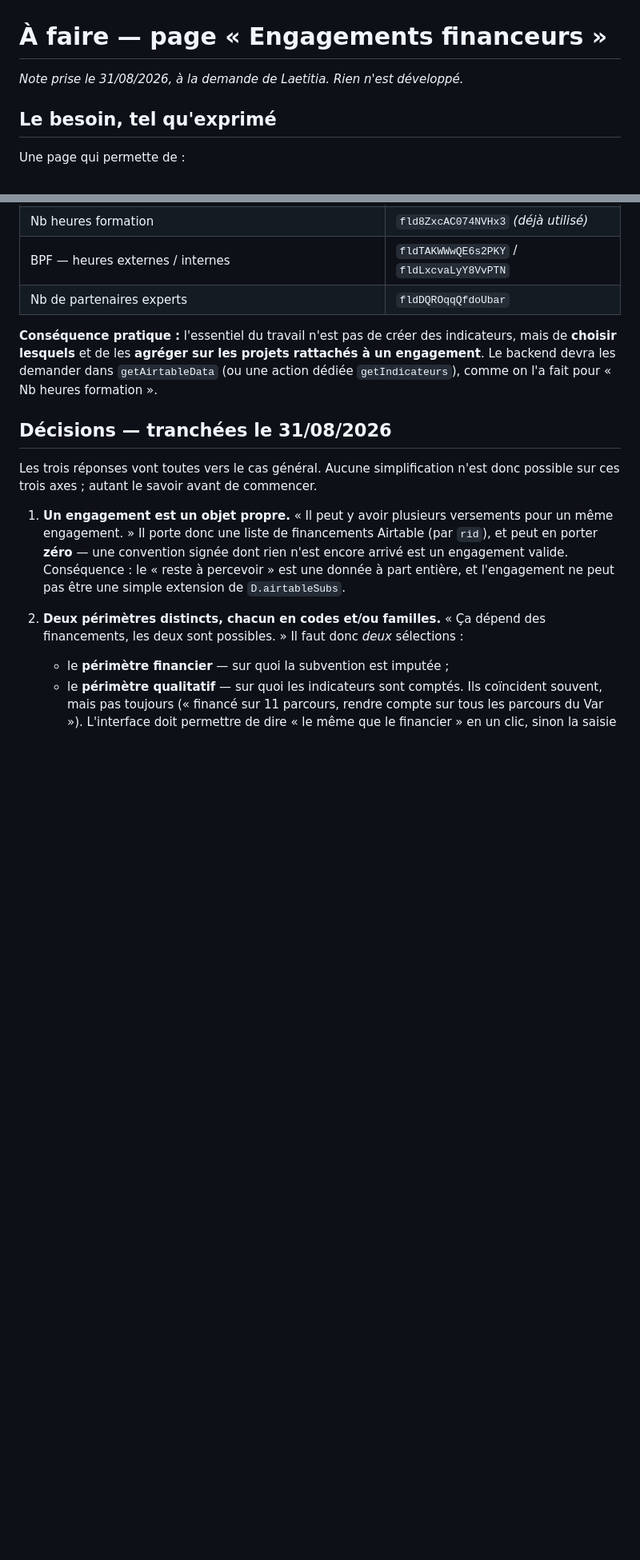
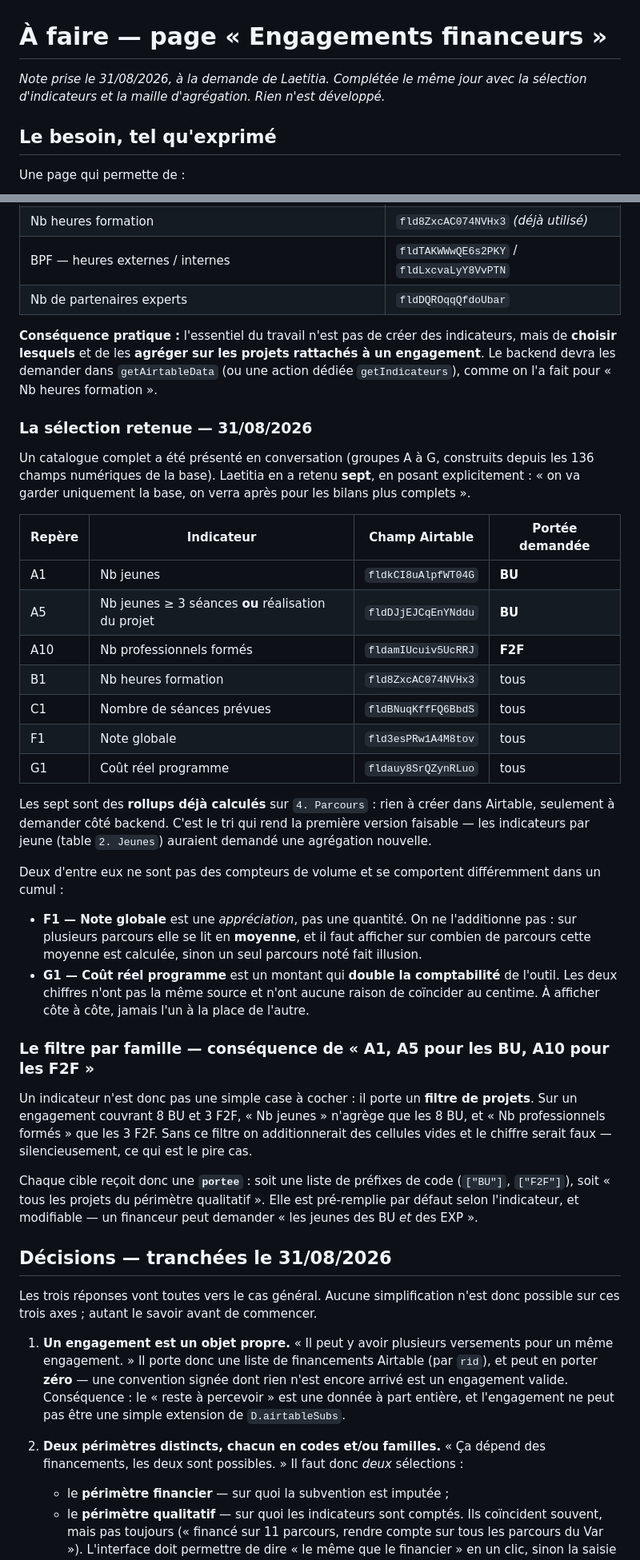
Before and after one commit to lit-up-fr/litup-outils, a Markdown page: docs/a-faire-engagements-financeurs.md, 2 parts joined by grey strips. Shown at 80% size. Rendered like a GitHub page; blank space fills up the shorter version.

```diff
--- a/docs/a-faire-engagements-financeurs.md
+++ b/docs/a-faire-engagements-financeurs.md
@@ -1,6 +1,7 @@
 # À faire — page « Engagements financeurs »
 
-*Note prise le 31/08/2026, à la demande de Laetitia. Rien n'est développé.*
+*Note prise le 31/08/2026, à la demande de Laetitia. Complétée le même jour avec la
+sélection d'indicateurs et la maille d'agrégation. Rien n'est développé.*
 
 ## Le besoin, tel qu'exprimé
 
@@ -59,6 +60,53 @@ rattachés à un engagement**. Le backend devra les demander dans
 `getAirtableData` (ou une action dédiée `getIndicateurs`), comme on l'a fait pour
 « Nb heures formation ».
 
+### La sélection retenue — 31/08/2026
+
+Un catalogue complet a été présenté en conversation (groupes A à G, construits
+depuis les 136 champs numériques de la base). Laetitia en a retenu **sept**, en
+posant explicitement : « on va garder uniquement la base, on verra après pour les
+bilans plus complets ».
+
+| Repère | Indicateur | Champ Airtable | Portée demandée |
+|---|---|---|---|
+| A1 | Nb jeunes | `fldkCI8uAlpfWT04G` | **BU** |
+| A5 | Nb jeunes ≥ 3 séances **ou** réalisation du projet | `fldDJjEJCqEnYNddu` | **BU** |
+| A10 | Nb professionnels formés | `fldamIUcuiv5UcRRJ` | **F2F** |
+| B1 | Nb heures formation | `fld8ZxcAC074NVHx3` | tous |
+| C1 | Nombre de séances prévues | `fldBNuqKffFQ6BbdS` | tous |
+| F1 | Note globale | `fld3esPRw1A4M8tov` | tous |
+| G1 | Coût réel programme | `fldauy8SrQZynRLuo` | tous |
+
+Les sept sont des **rollups déjà calculés** sur `4. Parcours` : rien à créer dans
+Airtable, seulement à demander côté backend. C'est le tri qui rend la première
+version faisable — les indicateurs par jeune (table `2. Jeunes`) auraient
+demandé une agrégation nouvelle.
+
+Deux d'entre eux ne sont pas des compteurs de volume et se comportent
+différemment dans un cumul :
+
+- **F1 — Note globale** est une *appréciation*, pas une quantité. On ne
+  l'additionne pas : sur plusieurs parcours elle se lit en **moyenne**, et il
+  faut afficher sur combien de parcours cette moyenne est calculée, sinon un
+  seul parcours noté fait illusion.
+- **G1 — Coût réel programme** est un montant qui **double la comptabilité** de
+  l'outil. Les deux chiffres n'ont pas la même source et n'ont aucune raison de
+  coïncider au centime. À afficher côte à côte, jamais l'un à la place de
+  l'autre.
+
+### Le filtre par famille — conséquence de « A1, A5 pour les BU, A10 pour les F2F »
+
+Un indicateur n'est donc pas une simple case à cocher : il porte un **filtre de
+projets**. Sur un engagement couvrant 8 BU et 3 F2F, « Nb jeunes » n'agrège que
+les 8 BU, et « Nb professionnels formés » que les 3 F2F. Sans ce filtre on
+additionnerait des cellules vides et le chiffre serait faux — silencieusement,
+ce qui est le pire cas.
+
+Chaque cible reçoit donc une **`portee`** : soit une liste de préfixes de code
+(`["BU"]`, `["F2F"]`), soit « tous les projets du périmètre qualitatif ». Elle
+est pré-remplie par défaut selon l'indicateur, et modifiable — un financeur peut
+demander « les jeunes des BU *et* des EXP ».
+
 ## Décisions — tranchées le 31/08/2026
 
 Les trois réponses vont toutes vers le cas général. Aucune simplification n'est
```
Also changed, not shown: other parts of docs/a-faire-engagements-financeurs.md (+60 -15 lines).
